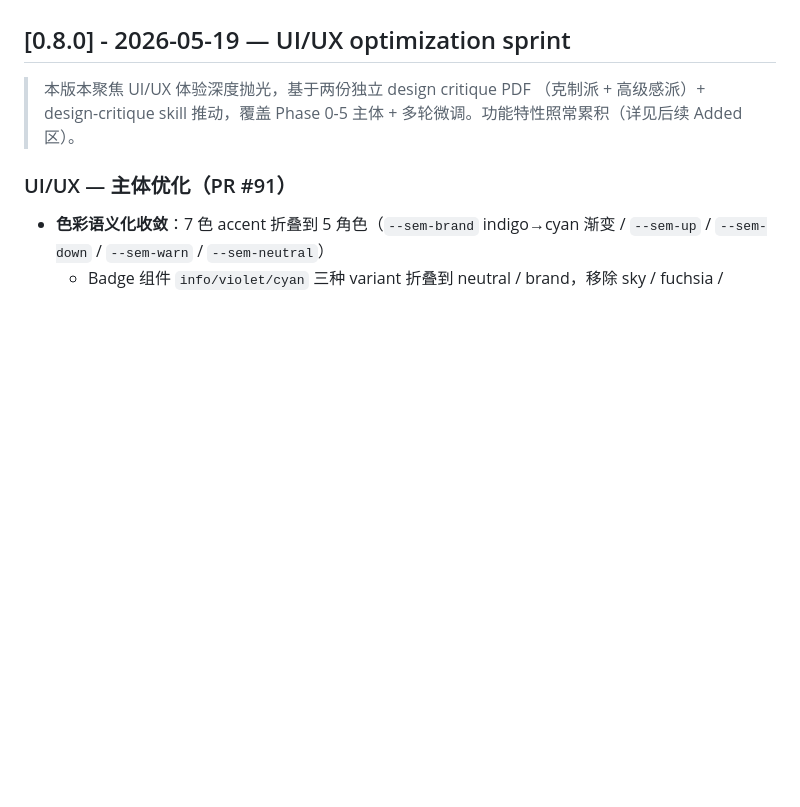
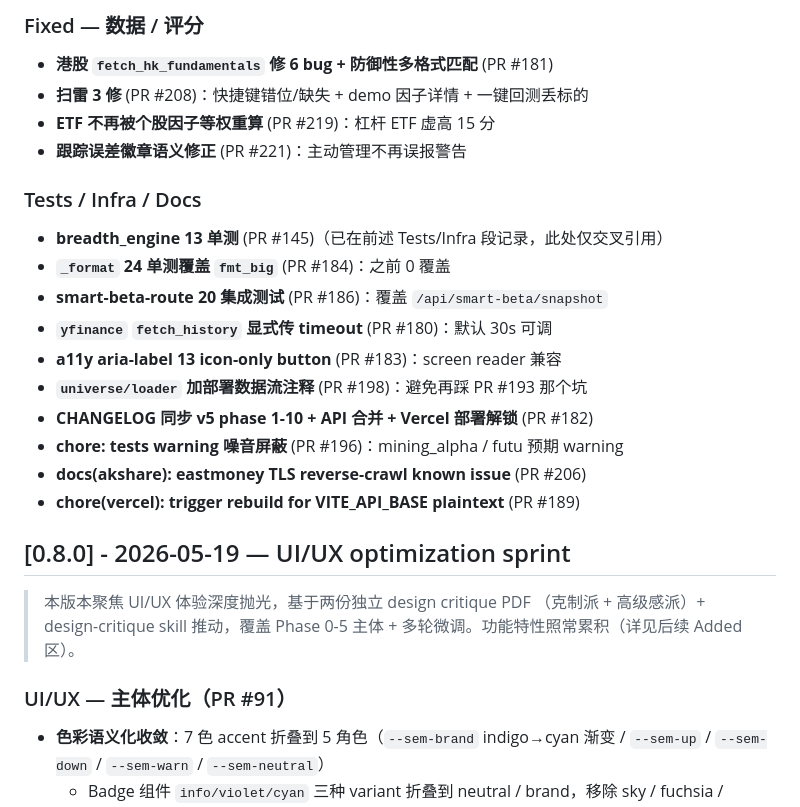
Before and after one commit to mingtaohuang617/quantedge, a Markdown page: CHANGELOG.md, the part around one of its changes. Drawn GitHub-style; blank space fills up the shorter version.

```diff
--- a/CHANGELOG.md
+++ b/CHANGELOG.md
@@ -108,3 +168,22 @@ Format follows [Keep a Changelog](https://keepachangelog.com/en/1.1.0/).
+### Fixed — 数据 / 评分
+
+- **港股 `fetch_hk_fundamentals` 修 6 bug + 防御性多格式匹配** (PR #181)
+- **扫雷 3 修** (PR #208)：快捷键错位/缺失 + demo 因子详情 + 一键回测丢标的
+- **ETF 不再被个股因子等权重算** (PR #219)：杠杆 ETF 虚高 15 分
+- **跟踪误差徽章语义修正** (PR #221)：主动管理不再误报警告
+
+### Tests / Infra / Docs
+
+- **breadth_engine 13 单测** (PR #145)（已在前述 Tests/Infra 段记录，此处仅交叉引用）
+- **`_format` 24 单测覆盖 `fmt_big`** (PR #184)：之前 0 覆盖
+- **smart-beta-route 20 集成测试** (PR #186)：覆盖 `/api/smart-beta/snapshot`
+- **`yfinance` `fetch_history` 显式传 timeout** (PR #180)：默认 30s 可调
+- **a11y aria-label 13 icon-only button** (PR #183)：screen reader 兼容
+- **`universe/loader` 加部署数据流注释** (PR #198)：避免再踩 PR #193 那个坑
+- **CHANGELOG 同步 v5 phase 1-10 + API 合并 + Vercel 部署解锁** (PR #182)
+- **chore: tests warning 噪音屏蔽** (PR #196)：mining_alpha / futu 预期 warning
+- **docs(akshare): eastmoney TLS reverse-crawl known issue** (PR #206)
+- **chore(vercel): trigger rebuild for VITE_API_BASE plaintext** (PR #189)
 
 ## [0.8.0] - 2026-05-19 — UI/UX optimization sprint
 
```
Also changed, not shown: other parts of CHANGELOG.md (+60 -0 lines).
